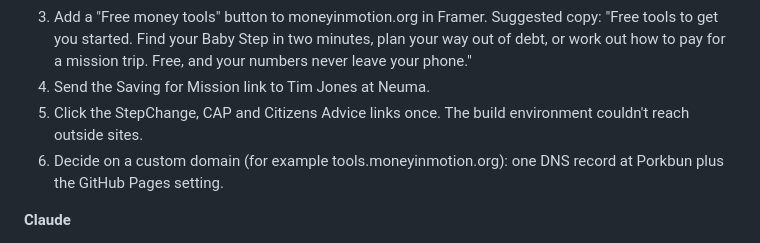
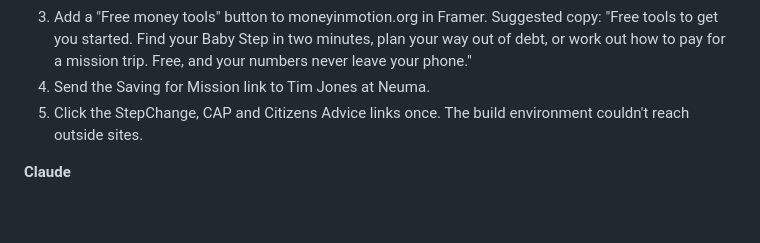
Before and after one commit to JonathanCoops/mim-tools, a Markdown page: HANDOVER.md, the part around the change. Drawn GitHub-style; blank space fills up the shorter version.

Commit message:
HANDOVER: tick off the custom domain to-do
tools.moneyinmotion.org is live, so the 'Decide on a custom domain'
item comes off Jonathan's list.

Co-Authored-By: Claude Opus 5.5 <noreply@anthropic.com>
Claude-Session: https://claude.ai/code/session_01PQNL5Dzg62oifehzbPXhgJ

```diff
--- a/HANDOVER.md
+++ b/HANDOVER.md
@@ -82,7 +82,6 @@ Build tailored per-step sequences only after an upgrade.
 3. Add a "Free money tools" button to moneyinmotion.org in Framer. Suggested copy: "Free tools to get you started. Find your Baby Step in two minutes, plan your way out of debt, or work out how to pay for a mission trip. Free, and your numbers never leave your phone."
 4. Send the Saving for Mission link to Tim Jones at Neuma.
 5. Click the StepChange, CAP and Citizens Advice links once. The build environment couldn't reach outside sites.
-6. Decide on a custom domain (for example tools.moneyinmotion.org): one DNS record at Porkbun plus the GitHub Pages setting.
 
 **Claude**
 1. Write the welcome email in Jonathan's voice (one email for all four tools) and build the automation on "joins Leads - Free Tools", left switched off for review. The front door must be live first so it can be tested.
```
